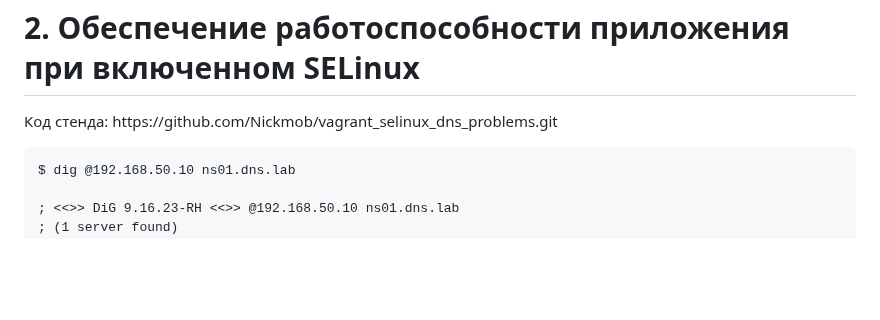
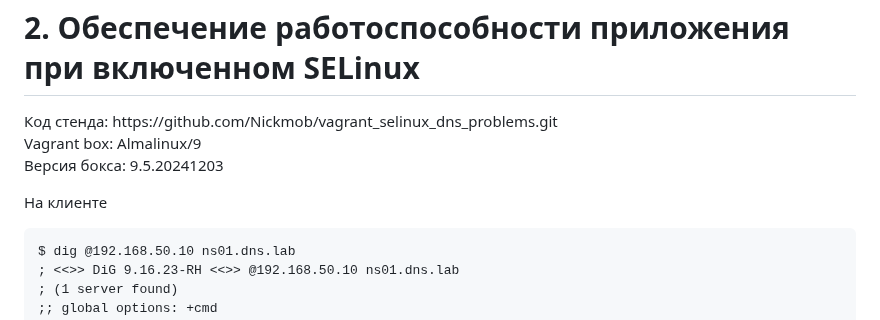
Before and after one commit to Pterodaktel/Linux2024, a Markdown page: selinux/2/Readme.md, the part around the change. Rendered like a GitHub page; blank space fills up the shorter version.

```diff
--- a/selinux/2/Readme.md
+++ b/selinux/2/Readme.md
@@ -1,7 +1,12 @@
 <h1>2.	Обеспечение работоспособности приложения при включенном SELinux</h1>
 
-<p>Код стенда: https://github.com/Nickmob/vagrant_selinux_dns_problems.git</p>
+<p>
+    Код стенда: https://github.com/Nickmob/vagrant_selinux_dns_problems.git<br>
+Vagrant box: Almalinux/9<br>
+ Версия бокса: 9.5.20241203
+</p>
 
+<p>На клиенте</p>
 <pre>
 $ dig @192.168.50.10 ns01.dns.lab
 
```
